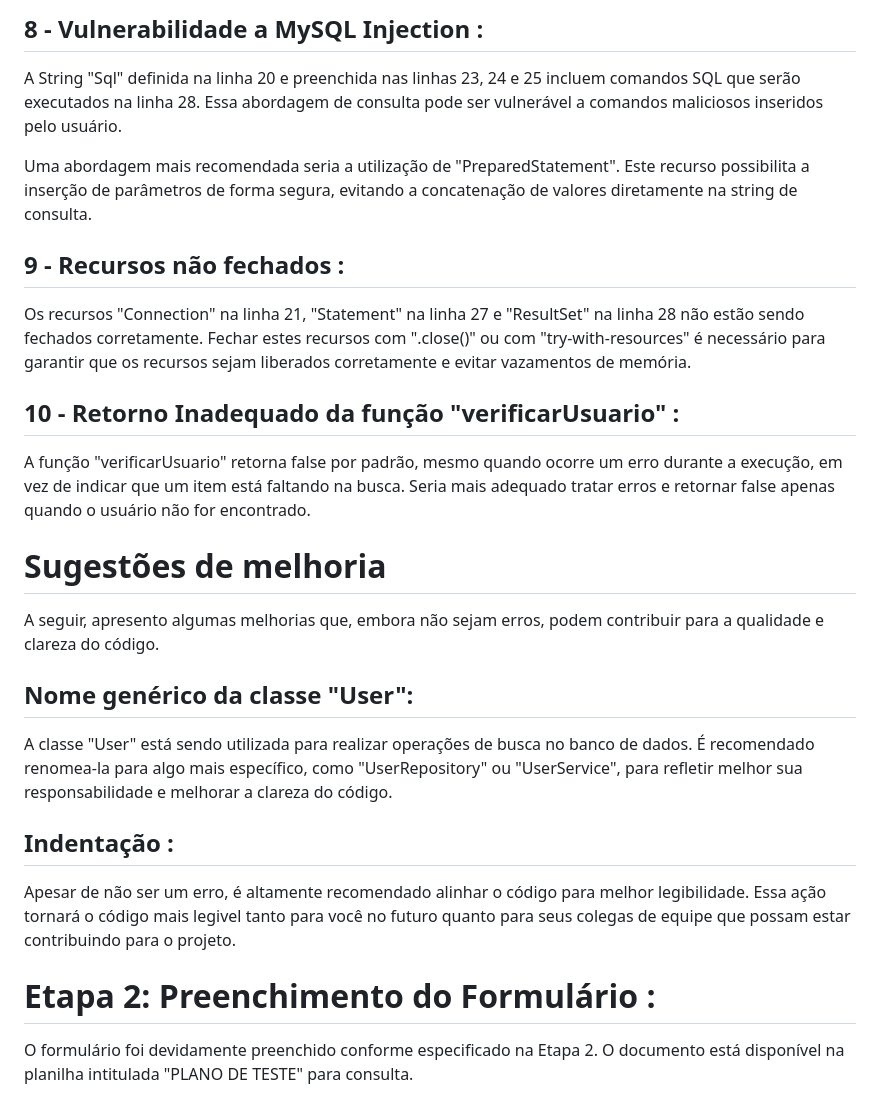
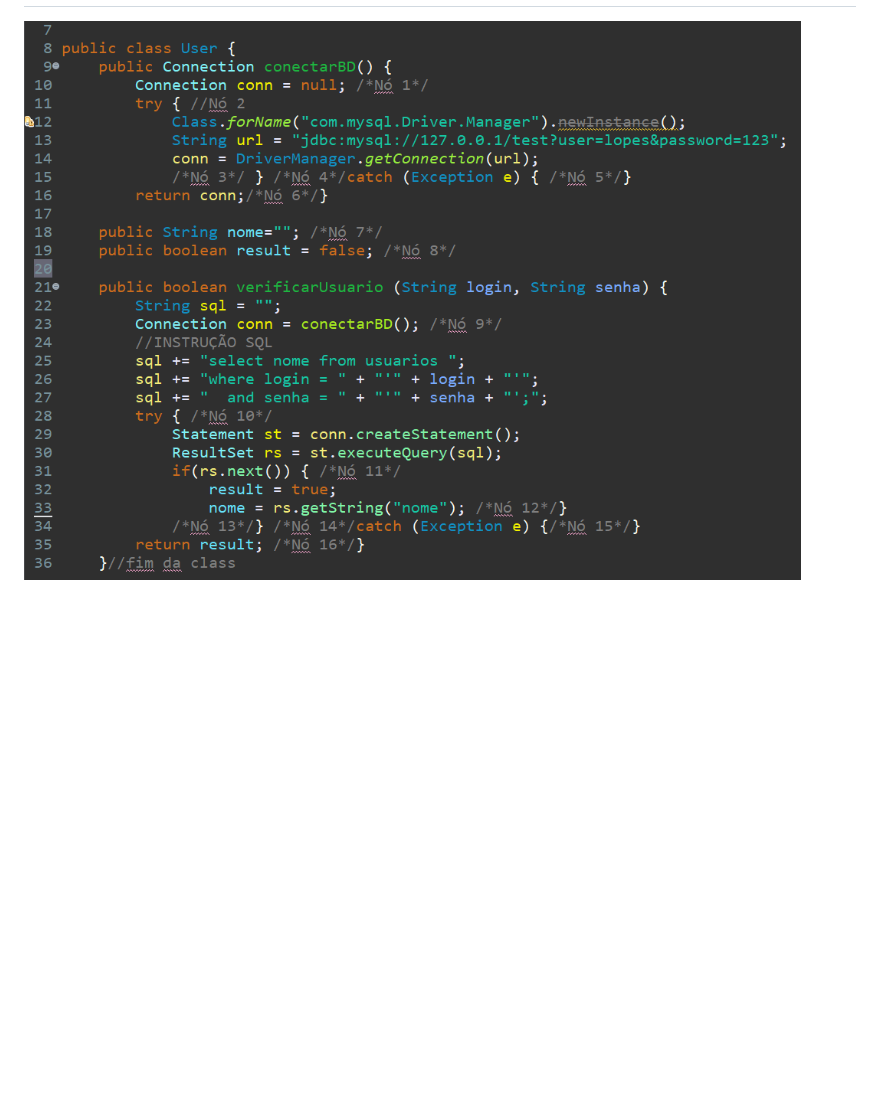
Before and after one commit to ErickNP/Teste-Caixa-Branca, a Markdown page: README.md, the part around the change printed below. Drawn GitHub-style; pictures changed too: user_class.png (added); blank space fills up the shorter version.

```diff
--- a/README.md
+++ b/README.md
@@ -59,31 +37 @@ O ideal seria definir a variável como local ou utilizá-la com o modificador pr
-## 8 - Vulnerabilidade a MySQL Injection :
-
-A String "Sql" definida na linha 20 e preenchida nas linhas 23, 24 e 25 incluem comandos SQL que serão executados na linha 28. Essa abordagem de consulta pode ser vulnerável a comandos maliciosos inseridos pelo usuário.
-
-Uma abordagem mais recomendada seria a utilização de "PreparedStatement". Este recurso possibilita a inserção de parâmetros de forma segura, evitando a concatenação de valores diretamente na string de consulta.
-
-## 9 - Recursos não fechados :
-
-Os recursos "Connection" na linha 21, "Statement" na linha 27 e "ResultSet" na linha 28 não estão sendo fechados corretamente. Fechar estes recursos com ".close()" ou com "try-with-resources" é necessário para garantir que os recursos sejam liberados corretamente e evitar vazamentos de memória.
-
-## 10 - Retorno Inadequado da função "verificarUsuario"  :
-
-A função "verificarUsuario" retorna false por padrão, mesmo quando ocorre um erro durante a execução, em vez de indicar que um item está faltando na busca. Seria mais adequado tratar erros e retornar false apenas quando o usuário não for encontrado.
-
-#  Sugestões de melhoria
-
-A seguir, apresento algumas melhorias que, embora não sejam erros, podem contribuir para a qualidade e clareza do código.
-
-
-
-## Nome genérico da classe "User":
-
-A classe "User" está sendo utilizada para realizar operações de busca no banco de dados. É recomendado renomea-la para algo mais específico, como "UserRepository" ou "UserService", para refletir melhor sua responsabilidade e melhorar a clareza do código.
-
-## Indentação :
-
-Apesar de não ser um erro, é altamente recomendado alinhar o código para melhor legibilidade. Essa ação tornará o código mais legivel tanto para você no futuro quanto para seus colegas de equipe que possam estar contribuindo para o projeto.
-
-# **Etapa 2: Preenchimento do Formulário :**
-
-O formulário foi devidamente preenchido conforme especificado na Etapa 2. O documento está disponível na planilha intitulada "PLANO DE TESTE" para consulta.
+<img src="user_class.png">
```
Also changed, not shown: other parts of README.md (+29 -51 lines), grafo_user.png (added), 2 other files.
